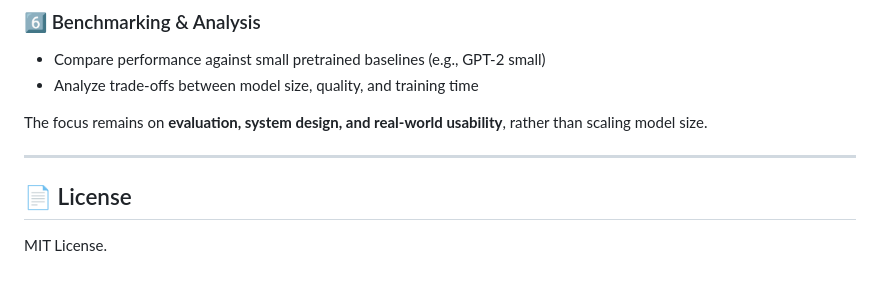
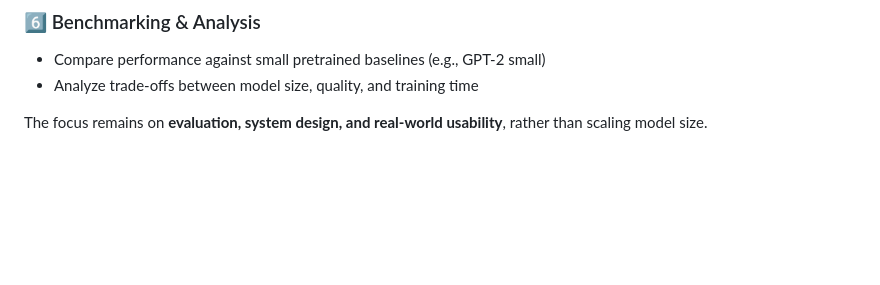
Before and after one commit to adityanaranje/SLM-From-Scratch, a Markdown page: README.md, the part around the change. Drawn GitHub-style; blank space fills up the shorter version.

```diff
--- a/README.md
+++ b/README.md
@@ -153,10 +153,3 @@ This project is an ongoing learning effort. The following steps outline planned
 - Analyze trade-offs between model size, quality, and training time
 
 The focus remains on **evaluation, system design, and real-world usability**, rather than scaling model size.
-
-
----
-
-## 📄 License
-
-MIT License.
```
